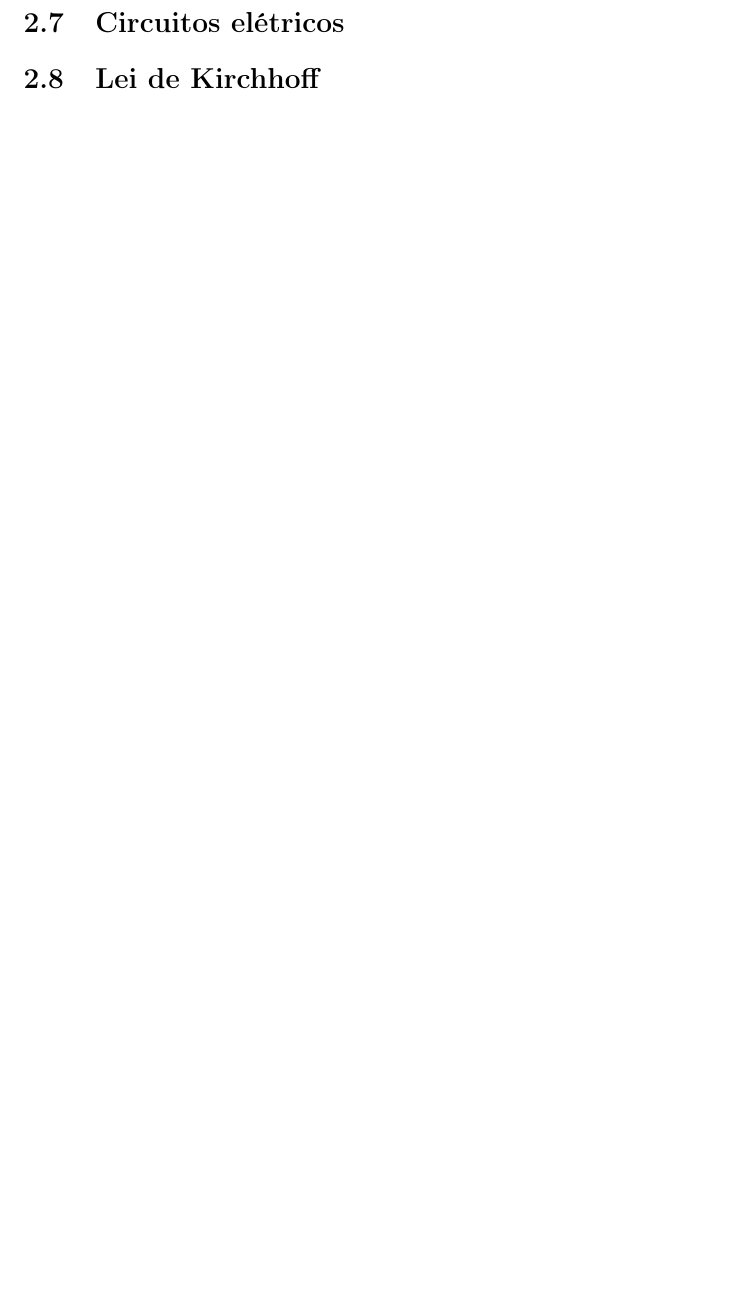
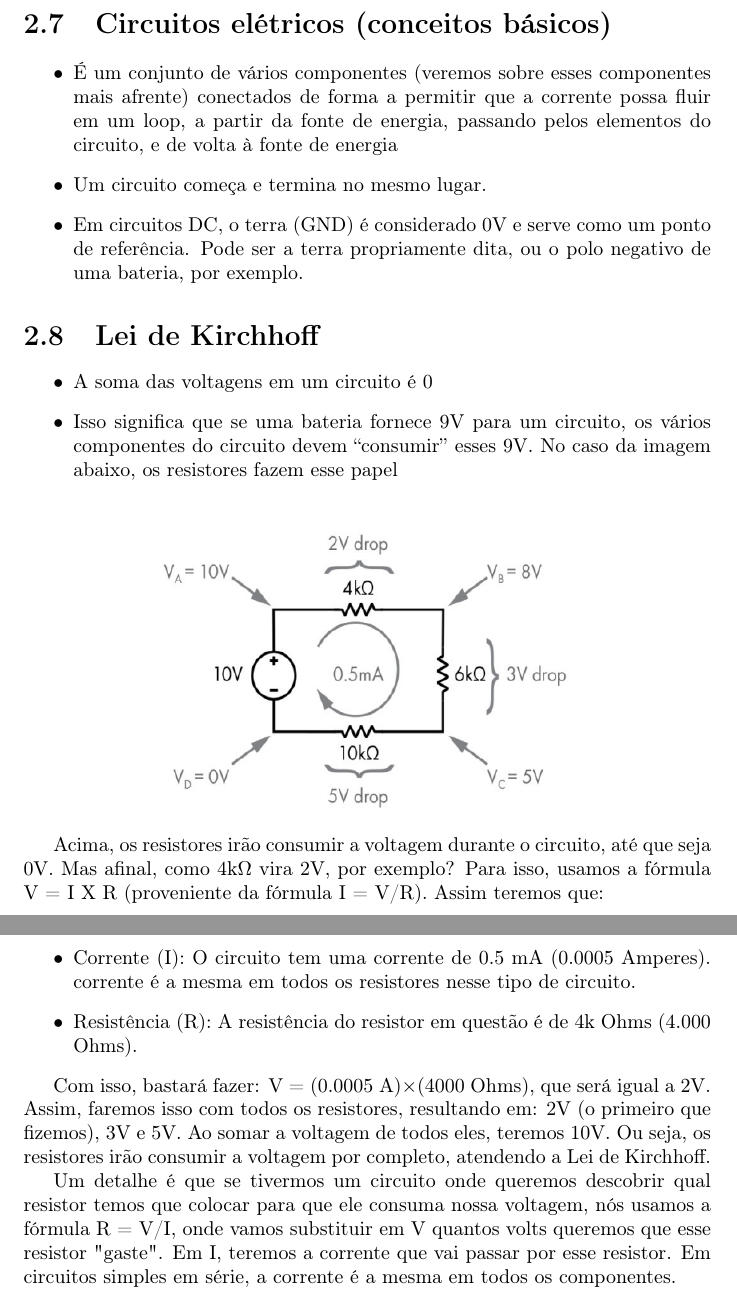
Before and after one commit to carreiranicolas/estudo-arq, a LaTeX document (arq-computadores1LAB.tex): part of page 4 of 5 before the commit and two parts of pages 6 and 7 of 8 after it, the two joined at a grey line, cut so that both start at the same text, the shorter picture padded with empty space. Compiled offline with pdfLaTeX.

Commit message:
Fiz a parte de fundamentos fisicos do Abrantes. Agora falta a parte de arduíno e componentes elétricos

```diff
--- a/arq-computadores1LAB.tex
+++ b/arq-computadores1LAB.tex
@@ -6,6 +6,8 @@
 \usepackage[brazil]{babel}
 \usepackage{setspace}    % Para espaçamento
 \usepackage{lipsum}      % Texto de exemplo (remova se não precisar)
+\usepackage{graphicx}
+
 
 \begin{document}
 
@@ -38,2 +68 @@
 	\section{Lei de Ohm}
-	\section{Circuitos elétricos}
@@ -40,3 +74,31 @@
+	\section{Circuitos elétricos (conceitos básicos)}
+	\begin{itemize}
+		\item É um conjunto de vários componentes (veremos sobre esses componentes mais afrente) conectados de forma a permitir que a corrente possa fluir em um loop, a partir da fonte de energia, passando pelos elementos do circuito, e de volta à fonte de energia
+		\item  Um circuito começa e termina no mesmo lugar.
+		\item Em circuitos DC, o terra (GND) é considerado 0V e serve como um ponto de referência. Pode ser a terra propriamente dita, ou o polo negativo de uma bateria, por exemplo.
+	\end{itemize}
 	\section{Lei de Kirchhoff}
+	\begin{itemize}
+		\item A soma das voltagens em um circuito é 0
+		\item Isso significa que se uma bateria fornece 9V para um circuito, os vários componentes do circuito devem “consumir” esses 9V. No caso da imagem abaixo, os resistores fazem esse papel
+
+	\end{itemize}
+
+	\begin{figure}[ht]
+		\centering
+		% ajusta a largura da imagem para ser quadrada (ex: 5cm x 5cm)
+		\includegraphics[width=8cm,height=5cm,keepaspectratio=false]{imagens/kirchhoff.png}
+
+	\end{figure}
+
+	Acima, os resistores irão consumir a voltagem durante o circuito, até que seja 0V. Mas afinal, como 4kΩ vira 2V, por exemplo? Para isso, usamos a fórmula V = I X R (proveniente da fórmula I = V/R). Assim teremos que:
+	\begin{itemize}
+		\item Corrente (I): O circuito tem uma corrente de 0.5 mA (0.0005 Amperes). corrente é a mesma em todos os resistores nesse tipo de circuito.
+		\item Resistência (R): A resistência do resistor em questão é de 4k Ohms (4.000 Ohms).
+	\end{itemize}
+
+	Com isso, bastará fazer: V = (0.0005 A)×(4000 Ohms), que será igual a 2V. Assim, faremos isso com todos os resistores, resultando em: 2V (o primeiro que fizemos), 3V e 5V. Ao somar a voltagem de todos eles, teremos 10V. Ou seja, os resistores irão consumir a voltagem por completo, atendendo a Lei de Kirchhoff.
+
+	Um detalhe é que se tivermos um circuito onde queremos descobrir qual resistor temos que colocar para que ele consuma nossa voltagem, nós usamos a fórmula R = V/I, onde vamos substituir em V quantos volts queremos que esse resistor "gaste". Em I, teremos a corrente que vai passar por esse resistor. Em circuitos simples em série, a corrente é a mesma em todos os componentes.
 
 	\chapter{Cicuito real}
```
Also changed, not shown: arq-computadores1LAB.pdf, imagens/analogia.png (added), imagens/kirchhoff.png (added), arq-computadores1LAB.tex (36 more changed lines).
